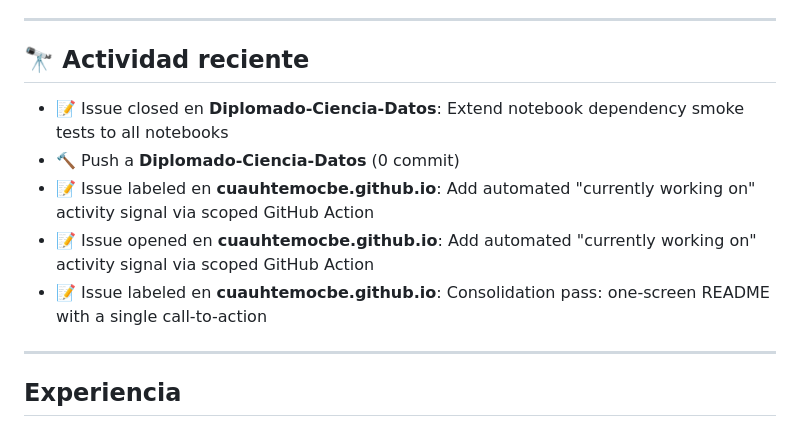
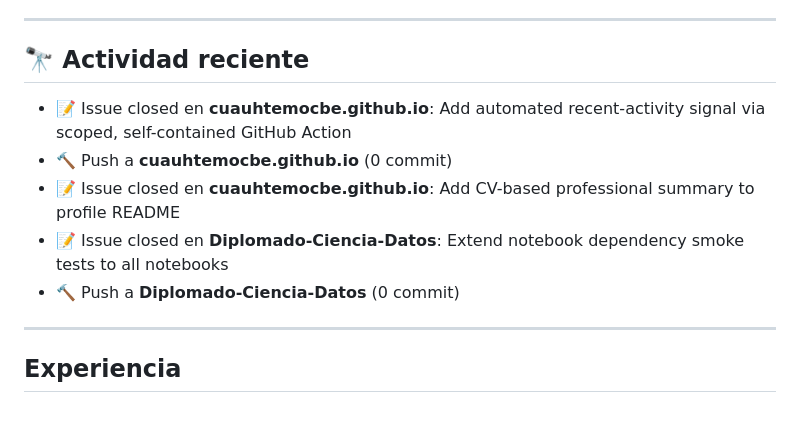
Before and after one commit to cuauhtemocbe/cuauhtemocbe.github.io, a Markdown page: README.md, the part around the change. Rendered like a GitHub page.

Commit message:
chore: update recent activity section

```diff
--- a/README.md
+++ b/README.md
@@ -15,11 +15,11 @@ Este repo reúne los proyectos personales más representativos de ese trabajo
 ## 🔭 Actividad reciente
 
 <!--RECENT_ACTIVITY:start-->
+- 📝 Issue closed en **cuauhtemocbe.github.io**: Add automated recent-activity signal via scoped, self-contained GitHub Action
+- 🔨 Push a **cuauhtemocbe.github.io** (0 commit)
+- 📝 Issue closed en **cuauhtemocbe.github.io**: Add CV-based professional summary to profile README
 - 📝 Issue closed en **Diplomado-Ciencia-Datos**: Extend notebook dependency smoke tests to all notebooks
 - 🔨 Push a **Diplomado-Ciencia-Datos** (0 commit)
-- 📝 Issue labeled en **cuauhtemocbe.github.io**: Add automated "currently working on" activity signal via scoped GitHub Action
-- 📝 Issue opened en **cuauhtemocbe.github.io**: Add automated "currently working on" activity signal via scoped GitHub Action
-- 📝 Issue labeled en **cuauhtemocbe.github.io**: Consolidation pass: one-screen README with a single call-to-action
 <!--RECENT_ACTIVITY:end-->
 
 ---
```
